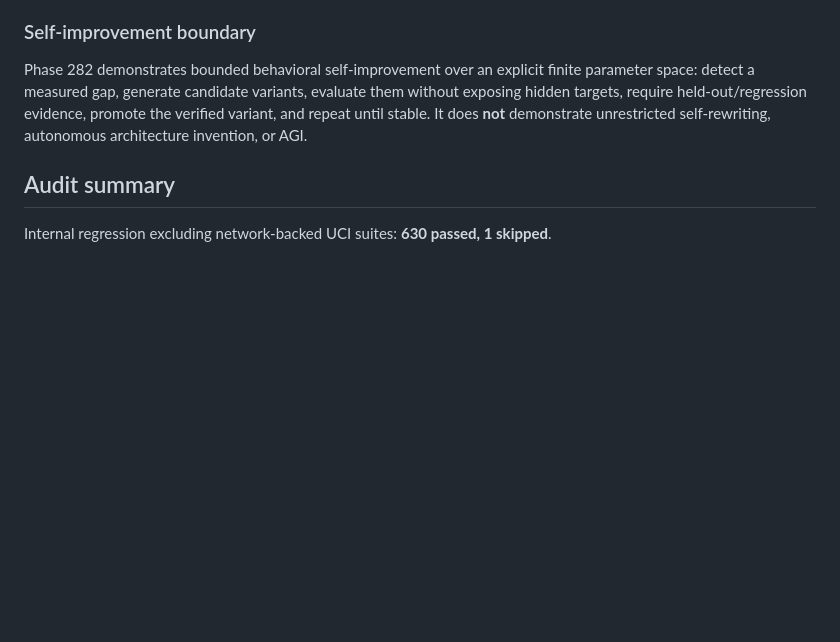
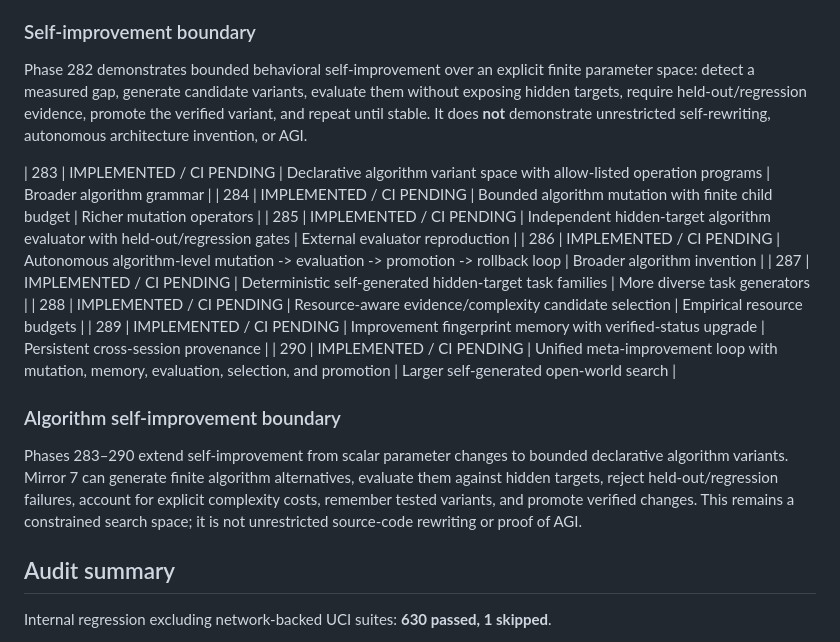
Before and after one commit to realahmad07/Mirror-7, a Markdown page: MIRROR7_AUTONOMOUS_PROGRESS.md, the part around the change. Drawn GitHub-style; blank space fills up the shorter version.

Commit message:
Document phases 283-290 algorithm self-improvement

```diff
--- a/MIRROR7_AUTONOMOUS_PROGRESS.md
+++ b/MIRROR7_AUTONOMOUS_PROGRESS.md
@@ -32,6 +32,18 @@
 ### Self-improvement boundary
 Phase 282 demonstrates bounded behavioral self-improvement over an explicit finite parameter space: detect a measured gap, generate candidate variants, evaluate them without exposing hidden targets, require held-out/regression evidence, promote the verified variant, and repeat until stable. It does **not** demonstrate unrestricted self-rewriting, autonomous architecture invention, or AGI.
 
+| 283 | IMPLEMENTED / CI PENDING | Declarative algorithm variant space with allow-listed operation programs | Broader algorithm grammar |
+| 284 | IMPLEMENTED / CI PENDING | Bounded algorithm mutation with finite child budget | Richer mutation operators |
+| 285 | IMPLEMENTED / CI PENDING | Independent hidden-target algorithm evaluator with held-out/regression gates | External evaluator reproduction |
+| 286 | IMPLEMENTED / CI PENDING | Autonomous algorithm-level mutation -> evaluation -> promotion -> rollback loop | Broader algorithm invention |
+| 287 | IMPLEMENTED / CI PENDING | Deterministic self-generated hidden-target task families | More diverse task generators |
+| 288 | IMPLEMENTED / CI PENDING | Resource-aware evidence/complexity candidate selection | Empirical resource budgets |
+| 289 | IMPLEMENTED / CI PENDING | Improvement fingerprint memory with verified-status upgrade | Persistent cross-session provenance |
+| 290 | IMPLEMENTED / CI PENDING | Unified meta-improvement loop with mutation, memory, evaluation, selection, and promotion | Larger self-generated open-world search |
+
+### Algorithm self-improvement boundary
+Phases 283–290 extend self-improvement from scalar parameter changes to bounded declarative algorithm variants. Mirror 7 can generate finite algorithm alternatives, evaluate them against hidden targets, reject held-out/regression failures, account for explicit complexity costs, remember tested variants, and promote verified changes. This remains a constrained search space; it is not unrestricted source-code rewriting or proof of AGI.
+
 ## Audit summary
 
 Internal regression excluding network-backed UCI suites: **630 passed, 1 skipped**.
```
